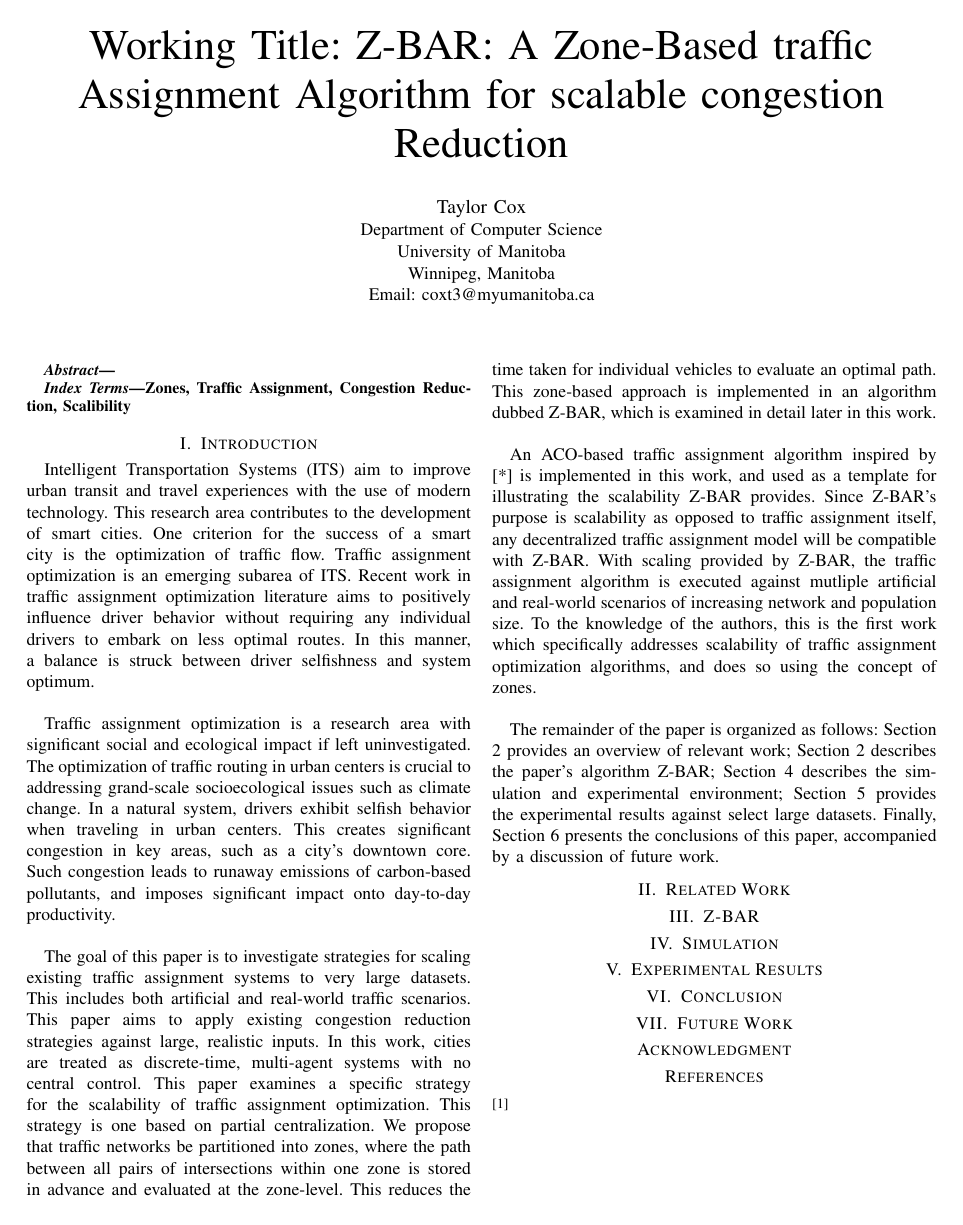
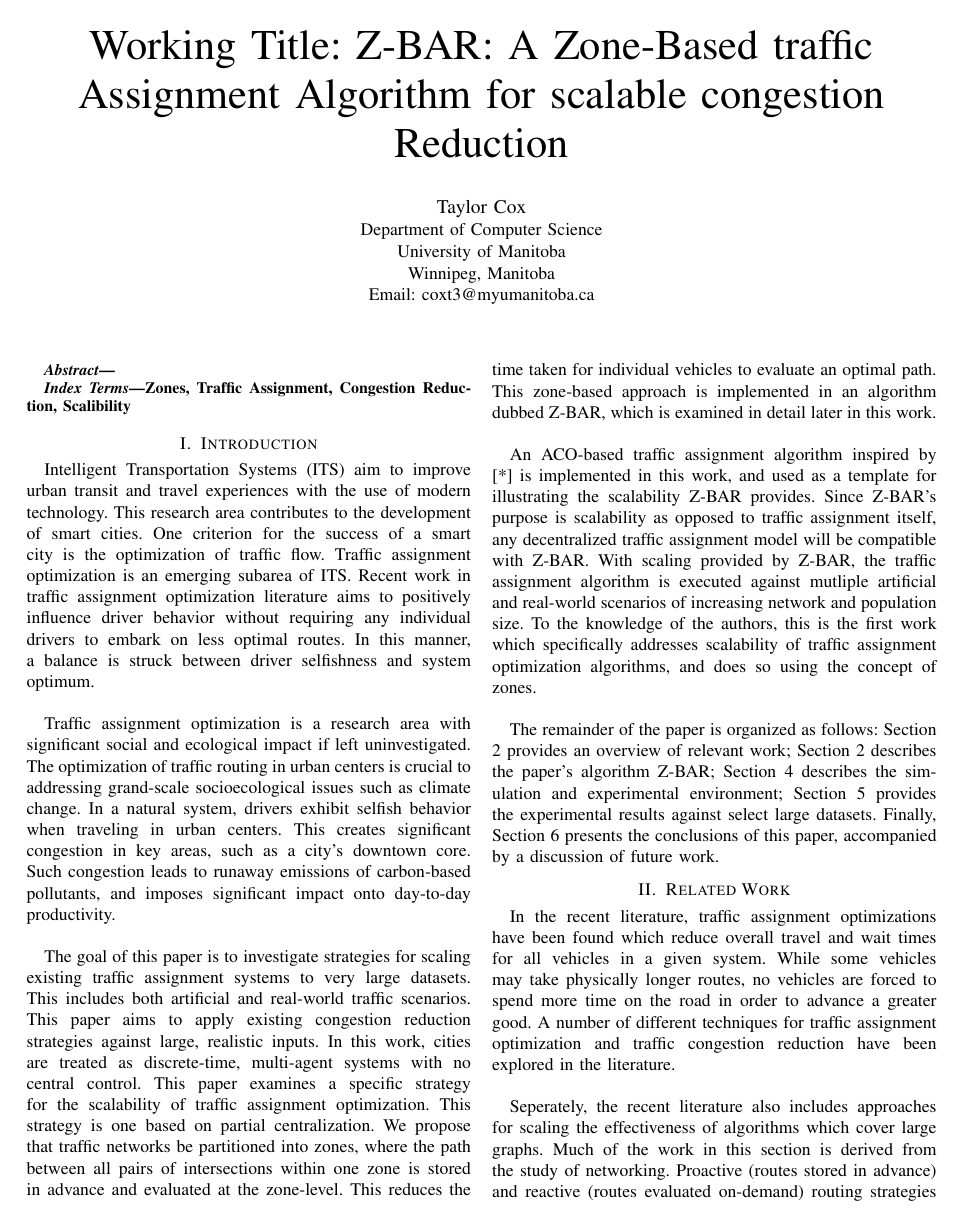
Before and after one commit to CoxT9/Undergrad-Project, a LaTeX paper (Project_Workspace/Zones/paper/publication.tex): the whole page before the commit and page 1 of 2 after it. Compiled offline with pdfLaTeX.

Commit message:
Start related work section

```diff
--- a/Project_Workspace/Zones/paper/publication.tex
+++ b/Project_Workspace/Zones/paper/publication.tex
@@ -49,6 +49,17 @@ The remainder of the paper is organized as follows: Section 2 provides an overvi
 % objective: traffic reduction scaled %
 
 \section{Related Work} % existing lit and particularly IACO - and its issues. Also need HOPNET for foundation
+% related work really splits into two parts.
+
+In the recent literature, traffic assignment optimizations have been found which reduce overall travel and wait times for all vehicles in a given system. While some vehicles may take physically longer routes, no vehicles are forced to spend more time on the road in order to advance a greater good. A number of different techniques for traffic assignment optimization and traffic congestion reduction have been explored in the literature. \\
+
+% go through the relevant papers. IACO DTPOS in particular
+
+Seperately, the recent literature also includes approaches for scaling the effectiveness of algorithms which cover large graphs. Much of the work in this section is derived from the study of networking. Proactive (routes stored in advance) and reactive (routes evaluated on-demand) routing strategies are both examined. Additionally, hybird strategies are also examined, where proactive and reactive routing is used in the same system. The hybrid routing strategy of note is the zone routing protocol (ZRP)
+
+% dig into zone approaches. HOPNET and MAZACORNET.
+
+% propose a combination of the two strategies: zones for a new type of graph/network
 
 \section{Z-BAR} % how we will tackle the issues, give the algorithm
 
```
